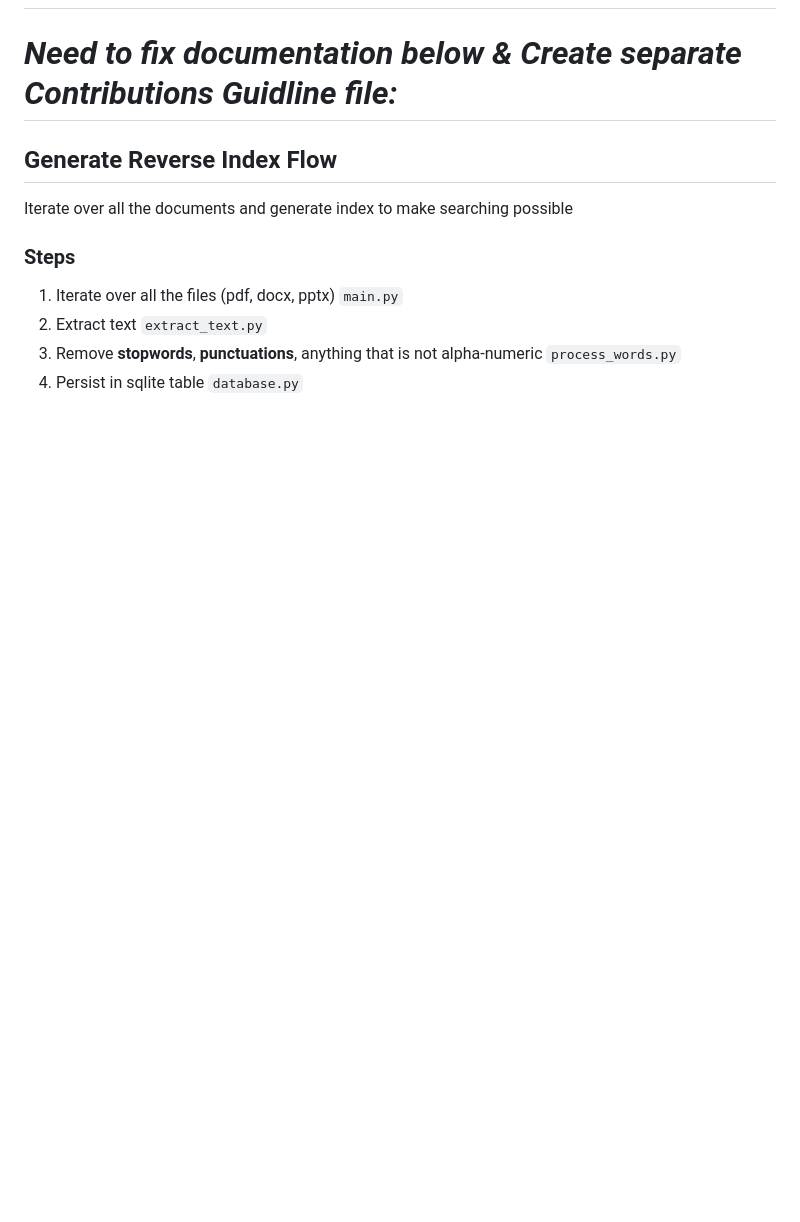
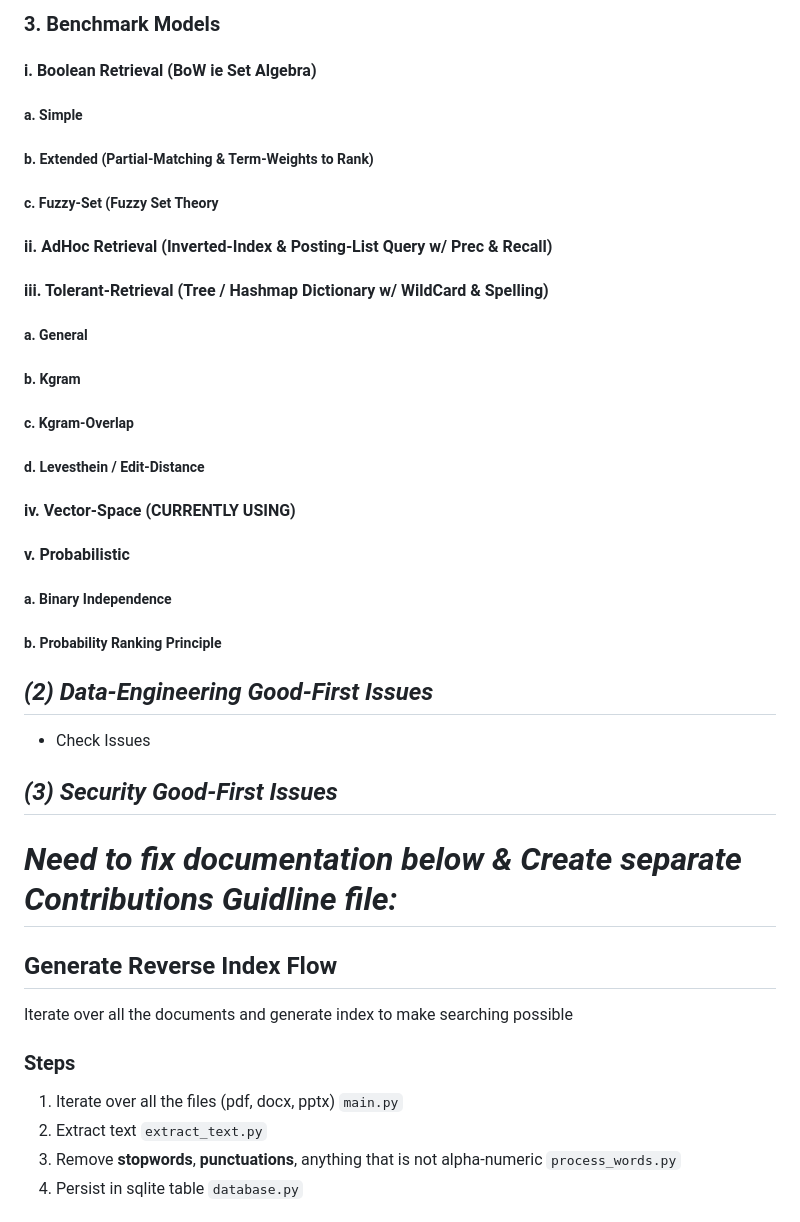
Before and after one commit to Usaid-Bin-Rehan/FAST_Resources_Reverse_Indexing, a Markdown page: README.md, the part around the change printed below. GitHub-like rendering; blank space fills up the shorter version.

```diff
--- a/README.md
+++ b/README.md
@@ -53,3 +68,23 @@ Search Engine for [FAST-Resources](https://github.com/hassanzhd/FAST-Resources/t
+### 3. Benchmark Models
+#### i. Boolean Retrieval (BoW ie Set Algebra)
+##### a. Simple
+##### b. Extended (Partial-Matching & Term-Weights to Rank)
+##### c. Fuzzy-Set (Fuzzy Set Theory
+#### ii. AdHoc Retrieval (Inverted-Index & Posting-List Query w/ Prec & Recall)
+#### iii. Tolerant-Retrieval (Tree / Hashmap Dictionary w/ WildCard & Spelling)
+##### a. General
+##### b. Kgram
+##### c. Kgram-Overlap
+##### d. Levesthein / Edit-Distance
+#### iv. Vector-Space (CURRENTLY USING)
+#### v. Probabilistic
+##### a. Binary Independence
+##### b. Probability Ranking Principle
+
+## _(2) Data-Engineering Good-First Issues_
+- Check Issues
+
+## _(3) Security Good-First Issues_
 
 # _Need to fix documentation below & Create separate Contributions Guidline file:_
 ## Generate Reverse Index Flow
```
Also changed, not shown: other parts of README.md (+29 -14 lines).
